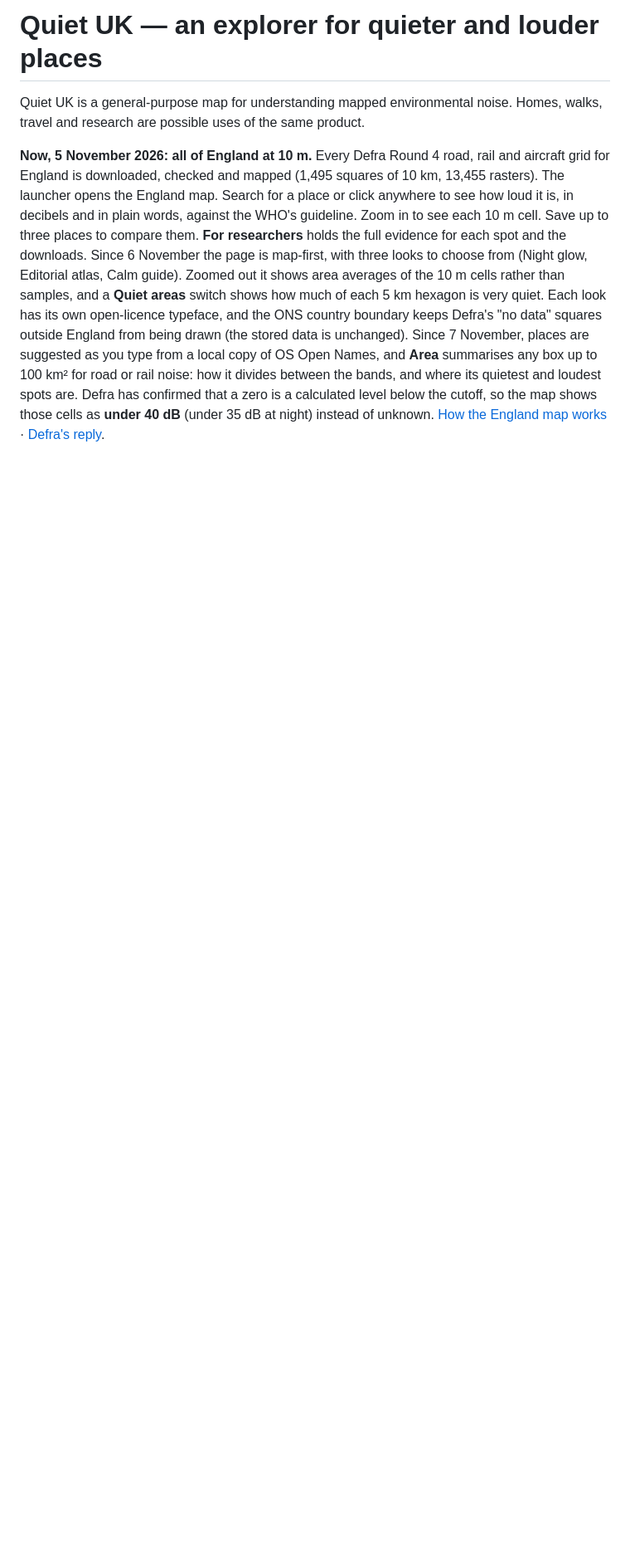
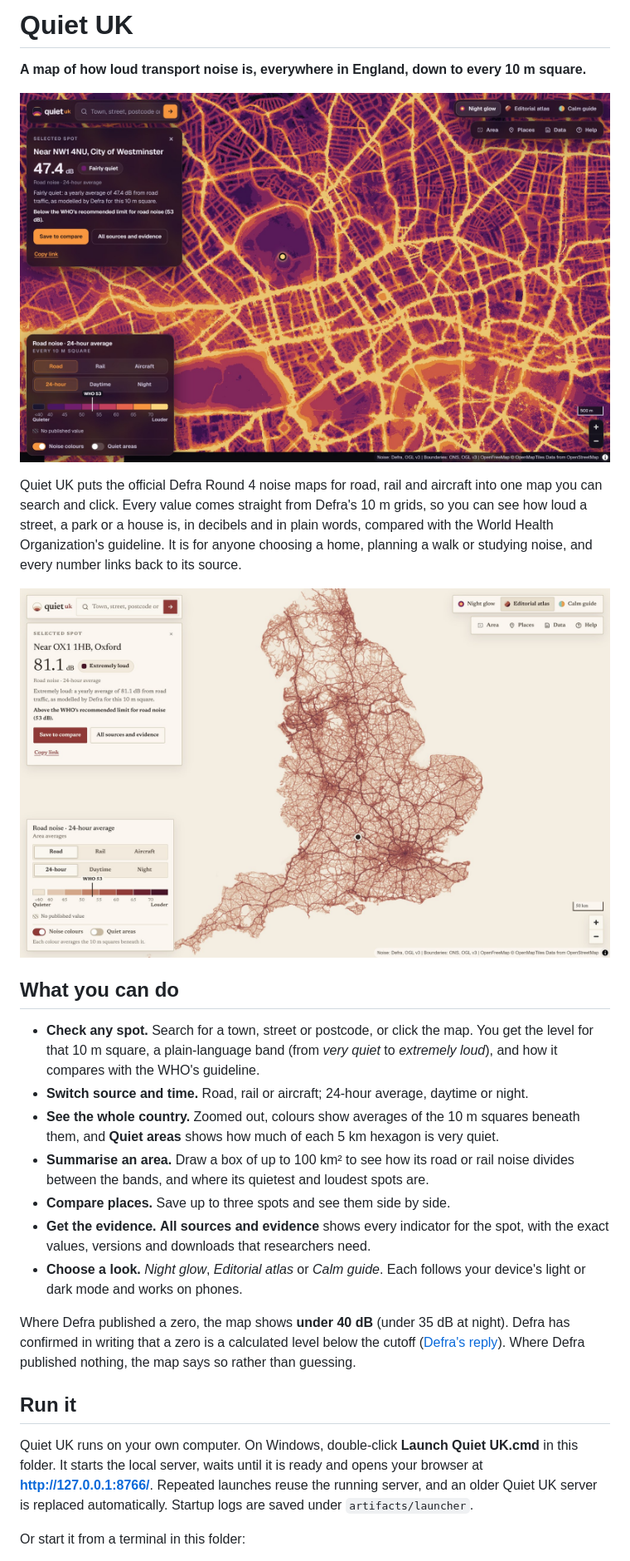
Before and after one commit to TannerL22/quiet-uk, a Markdown page: README.md, the part around one of its changes. Shown at 83% size. Drawn GitHub-style; pictures changed too: docs/images/england-map.jpg (added), docs/images/london-map.jpg (added); blank space fills up the shorter version.

Commit message:
Rewrite the README with screenshots, features and data sources

```diff
--- a/README.md
+++ b/README.md
@@ -1,24 +1,48 @@
-# Quiet UK — an explorer for quieter and louder places
+# Quiet UK
 
-Quiet UK is a general-purpose map for understanding mapped environmental noise.
-Homes, walks, travel and research are possible uses of the same product.
+**A map of how loud transport noise is, everywhere in England, down to every 10 m square.**
 
-**Now, 5 November 2026: all of England at 10 m.** Every Defra Round 4 road, rail
-and aircraft grid for England is downloaded, checked and mapped (1,495 squares of
-10 km, 13,455 rasters). The launcher opens the England map. Search for a place or
-click anywhere to see how loud it is, in decibels and in plain words, against the
-WHO's guideline. Zoom in to see each 10 m cell. Save up to three places to compare
-them. **For researchers** holds the full evidence for each spot and the downloads.
-Since 6 November the page is map-first, with three looks to choose from (Night glow,
-Editorial atlas, Calm guide). Zoomed out it shows area averages of the 10 m cells
-rather than samples, and a **Quiet areas** switch shows how much of each 5 km
-hexagon is very quiet. Each look has its own open-licence typeface, and the ONS
-country boundary keeps Defra's "no data" squares outside England from being drawn
-(the stored data is unchanged). Since 7 November, places are suggested as you type
-from a local copy of OS Open Names, and **Area** summarises any box up to 100 km²
-for road or rail noise: how it divides between the bands, and where its quietest and
-loudest spots are.
-Defra has confirmed that a zero is a calculated level below the cutoff,
-so the map shows those cells as **under 40 dB** (under 35 dB at night) instead of
-unknown. [How the England map works](notes/ENGLAND_MAP.md) ·
-[Defra's reply](notes/DEFRA_DATA_REQUEST_2026-10-03.md#provider-reply).
+![Quiet UK showing road noise around Regent's Park, London, with a selected spot reading 47.4 dB, fairly quiet](docs/images/london-map.jpg)
+
+Quiet UK puts the official Defra Round 4 noise maps for road, rail and aircraft into
+one map you can search and click. Every value comes straight from Defra's 10 m
+grids, so you can see how loud a street, a park or a house is, in decibels and in
+plain words, compared with the World Health Organization's guideline. It is for
+anyone choosing a home, planning a walk or studying noise, and every number links
+back to its source.
+
+![The whole of England in the Editorial atlas look, with road noise averaged over areas](docs/images/england-map.jpg)
+
+## What you can do
+
+- **Check any spot.** Search for a town, street or postcode, or click the map. You
+  get the level for that 10 m square, a plain-language band (from *very quiet* to
+  *extremely loud*), and how it compares with the WHO's guideline.
+- **Switch source and time.** Road, rail or aircraft; 24-hour average, daytime or
+  night.
+- **See the whole country.** Zoomed out, colours show averages of the 10 m squares
+  beneath them, and **Quiet areas** shows how much of each 5 km hexagon is very
+  quiet.
+- **Summarise an area.** Draw a box of up to 100 km² to see how its road or rail
+  noise divides between the bands, and where its quietest and loudest spots are.
+- **Compare places.** Save up to three spots and see them side by side.
+- **Get the evidence.** **All sources and evidence** shows every indicator for the
+  spot, with the exact values, versions and downloads that researchers need.
+- **Choose a look.** *Night glow*, *Editorial atlas* or *Calm guide*. Each follows
+  your device's light or dark mode and works on phones.
+
+Where Defra published a zero, the map shows **under 40 dB** (under 35 dB at night).
+Defra has confirmed in writing that a zero is a calculated level below the cutoff
+([Defra's reply](notes/DEFRA_DATA_REQUEST_2026-10-03.md#provider-reply)). Where
+Defra published nothing, the map says so rather than guessing.
+
+## Run it
+
+Quiet UK runs on your own computer. On Windows, double-click
+**Launch Quiet UK.cmd** in this folder. It starts the local server, waits until it
+is ready and opens your browser at **http://127.0.0.1:8766/**. Repeated launches
+reuse the running server, and an older Quiet UK server is replaced automatically.
+Startup logs are saved under `artifacts/launcher`.
+
+Or start it from a terminal in this folder:
+
```
Also changed, not shown: other parts of README.md (+84 -46 lines).
